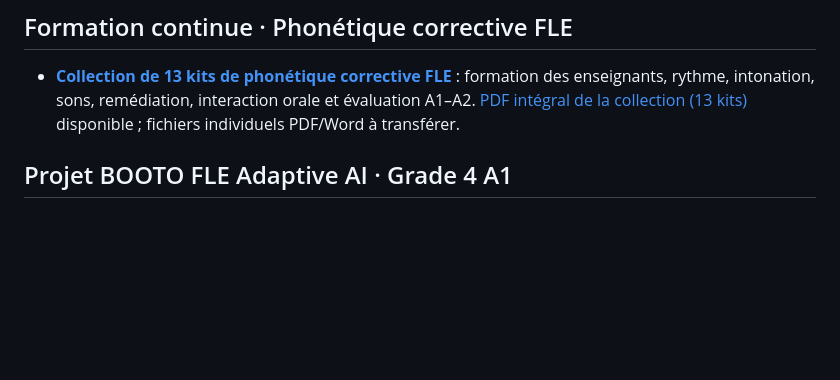
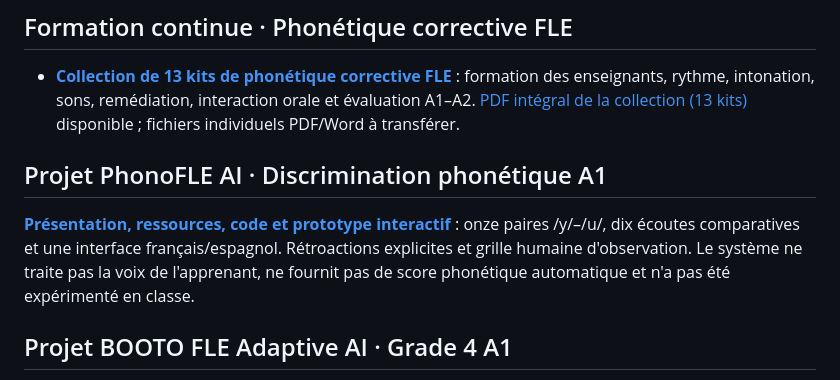
Before and after one commit to Junior-BOOTO/portfolio-fle, a Markdown page: CATALOGUE.md, the part around the change. Rendered like a GitHub page; blank space fills up the shorter version.

Commit message:
Add PhonoFLE AI to public Python and FLE portfolios

```diff
--- a/CATALOGUE.md
+++ b/CATALOGUE.md
@@ -9,6 +9,10 @@ Ce dépôt présente des versions publiques de mes programmes, activités et pro
 ## Formation continue · Phonétique corrective FLE
 
 - [**Collection de 13 kits de phonétique corrective FLE**](projets/collection-phonetique-fle/README.md) : formation des enseignants, rythme, intonation, sons, remédiation, interaction orale et évaluation A1–A2. [PDF intégral de la collection (13 kits)](Collection_13_Kits_Phonetique_Corrective_FLE_Junior_BOOTO.pdf) disponible ; fichiers individuels PDF/Word à transférer.
+
+## Projet PhonoFLE AI · Discrimination phonétique A1
+
+[**Présentation, ressources, code et prototype interactif**](https://github.com/Junior-BOOTO/python.skills/tree/main/phonofle-ai) : onze paires /y/–/u/, dix écoutes comparatives et une interface français/espagnol. Rétroactions explicites et grille humaine d'observation. Le système ne traite pas la voix de l'apprenant, ne fournit pas de score phonétique automatique et n'a pas été expérimenté en classe.
 
 ## Projet BOOTO FLE Adaptive AI · Grade 4 A1
 
```
